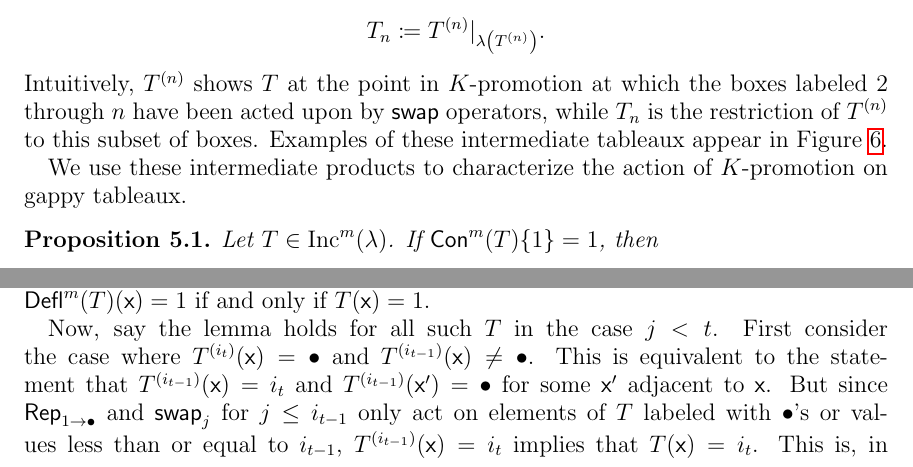
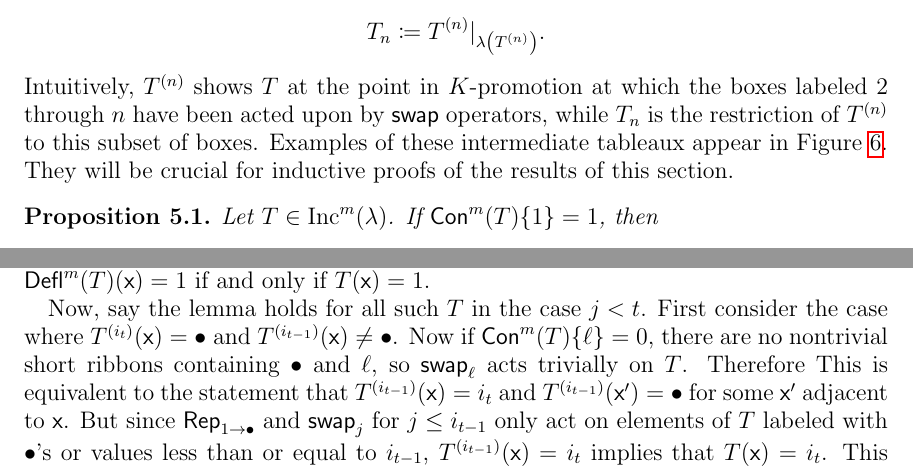
Before and after one commit to dogestoyevsky/ExceptionalPlanePartitions, a LaTeX paper (exceptionals4.tex): two parts of pages 10 and 12 of 25, joined at a grey line, cut so that both start at the same text. Compiled offline with pdfLaTeX.

Commit message:
Added sentence to proof of lemma 5.2

```diff
--- a/exceptionals4.tex
+++ b/exceptionals4.tex
@@ -536,8 +536,7 @@ For $T \in \inc^m(\lambda)$ and $n \leq m$, we define the tableau $T^{(n)}: \lam
  \[
  T_n \coloneqq T^{(n)} \vert_{\lambda \left( T^{(n)} \right) }.
  \]
-  Intuitively, $T^{(n)}$ shows $T$ at the point in $K$-promotion at which the boxes labeled $2$ through $n$ have been acted upon by $\swap$ operators, while $T_n$ is the restriction of $T^{(n)}$ to this subset of boxes. Examples of these intermediate tableaux appear in Figure~\ref{fig:restricted_promotions}.
-
+  Intuitively, $T^{(n)}$ shows $T$ at the point in $K$-promotion at which the boxes labeled $2$ through $n$ have been acted upon by $\swap$ operators, while $T_n$ is the restriction of $T^{(n)}$ to this subset of boxes. Examples of these intermediate tableaux appear in Figure~\ref{fig:restricted_promotions}. They will be crucial for inductive proofs of the results of this section.
 
 \begin{figure}[h]
 %\includegraphics[scale=.35]{lemma_4p2.jpg}
@@ -564,8 +563,6 @@ those boxes with labels less than or equal to $3$. The order ideal
 shape $\ydiagram{2}$ of the tableau $T_3$. }\label{fig:restricted_promotions}
 \end{figure}
 
-%-- not obvious that $\lambda$  is a shape but don't think need this here --
-We use these intermediate products to characterize the action of $K$-promotion on gappy tableaux.
 
 \begin{proposition}\label{prop:deflation_commutation}
 Let $T \in \inc^m(\lambda)$. If $\content^m(T) \lbrace 1 \rbrace = 1$, then
@@ -585,7 +582,7 @@ Let $T \in \inc^m(\lambda)$ with $\content^m(T) \lbrace 1 \rbrace = 1$. Let $i_j
 \begin{proof} We proceed by induction on $j$. Fix $T \in \inc^m(\lambda)$  with $\content^m(T) \lbrace 1 \rbrace = 1$. In the base case $j = 1$,  $T^{(i_1)} = T^{(1)} = \rep_{1 \rightarrow \bullet}(T)$ has $\bullet$ in exactly those boxes $\x \in \lambda$ such that $T(\x) = 1$. On the other hand, $\deflate^m(T)^{(1)} =  \rep_{1 \rightarrow \bullet}(\deflate^m(T))$ has $\bullet$ in exactly those boxes $\x \in \lambda$ such that $\deflate^m(T)(\x) = 1$. But since $\content^m(T) \lbrace 1 \rbrace = 1$, $\deflate^m(T)(\x) = 1$ if and only if $T(\x) = 1$.
 
 
-Now, say the lemma holds for all such $T$ in the case $j < t$. First consider the case where $T^{(i_t)}(\x) = \bullet$ and $T^{(i_{t-1})}(\x) \neq \bullet$. This is equivalent to the statement that $T^{(i_{t-1})}(\x) = i_t$ and $T^{(i_{t-1})}(\x') = \bullet$ for some $\x'$ adjacent to $\x$. But since $\rep_{1 \rightarrow \bullet}$ and $\swap_j$ for  $j \leq i_{t-1}$ only act on elements of $T$ labeled with $\bullet$'s or values less than or equal to $i_{t-1}$, $T^{(i_{t-1})}(\x) = i_t$ implies that $T(\x) = i_t$. This is, in turn, equivalent by Proposition~\ref{prop:compressbijective} to the statement $\deflate^m(T)(\x) = t$, implying that $\deflate^m(T)^{(t-1)}(\x) = t$. Additionally, by the inductive hypothesis, $T^{(i_{t-1})}(\x') = \bullet$ if and only if $\deflate^m(T)^{(t-1)}(\x') = \bullet$. Therefore, the conditions of this case are equivalent to the conditions $\deflate^m(T)^{(t)}(\x) = \bullet$ and $\deflate^m(T)^{(t-1)}(\x) \neq \bullet$, as desired.
+Now, say the lemma holds for all such $T$ in the case $j < t$. First consider the case where $T^{(i_t)}(\x) = \bullet$ and $T^{(i_{t-1})}(\x) \neq \bullet$. Now if $\content^m(T)\{ \ell \} = 0$, there are no nontrivial short ribbons containing $\bullet$ and $\ell$, so $\swap_\ell$ acts trivially on $T$. Therefore This is equivalent to the statement that $T^{(i_{t-1})}(\x) = i_t$ and $T^{(i_{t-1})}(\x') = \bullet$ for some $\x'$ adjacent to $\x$. But since $\rep_{1 \rightarrow \bullet}$ and $\swap_j$ for  $j \leq i_{t-1}$ only act on elements of $T$ labeled with $\bullet$'s or values less than or equal to $i_{t-1}$, $T^{(i_{t-1})}(\x) = i_t$ implies that $T(\x) = i_t$. This is, in turn, equivalent by Proposition~\ref{prop:compressbijective} to the statement $\deflate^m(T)(\x) = t$, implying that $\deflate^m(T)^{(t-1)}(\x) = t$. Additionally, by the inductive hypothesis, $T^{(i_{t-1})}(\x') = \bullet$ if and only if $\deflate^m(T)^{(t-1)}(\x') = \bullet$. Therefore, the conditions of this case are equivalent to the conditions $\deflate^m(T)^{(t)}(\x) = \bullet$ and $\deflate^m(T)^{(t-1)}(\x) \neq \bullet$, as desired.
 
 Consider the other possible case, where $T^{(i_t)}(\x) = \bullet$ and $T^{(i_{t-1})}(\x) = \bullet$. This scenario is equivalent to the statement that $T^{(i_{t-1})}(\x) = \bullet$ and there is no $\x'$ adjacent to $\x$ such that $T^{(i_{t-1})}(\x') = i_t$. By similar reasoning as in the previous case, the second condition is equivalent to the statement that there is no $\x'$ adjacent to $\x$ with $T(\x') = i_t$. This statement is, in turn, equivalent to saying that there is no $\x'$ adjacent to $\x$ with $\deflate^m(T)(\x') = \deflate^m(T)^{(t-1)}(\x') = t$. Since $\deflate^m(T)^{(t-1)}(\x) = \bullet$ by the inductive hypothesis, the conditions of this case are finally equivalent to the conditions that $\deflate^m(T)^{(t)}(\x) = \bullet$ and $\deflate^m(T)^{(t-1)}(\x) = \bullet$, and we are done.
 \end{proof}
```
Also changed, not shown: exceptionals4.pdf, 2 other files.
